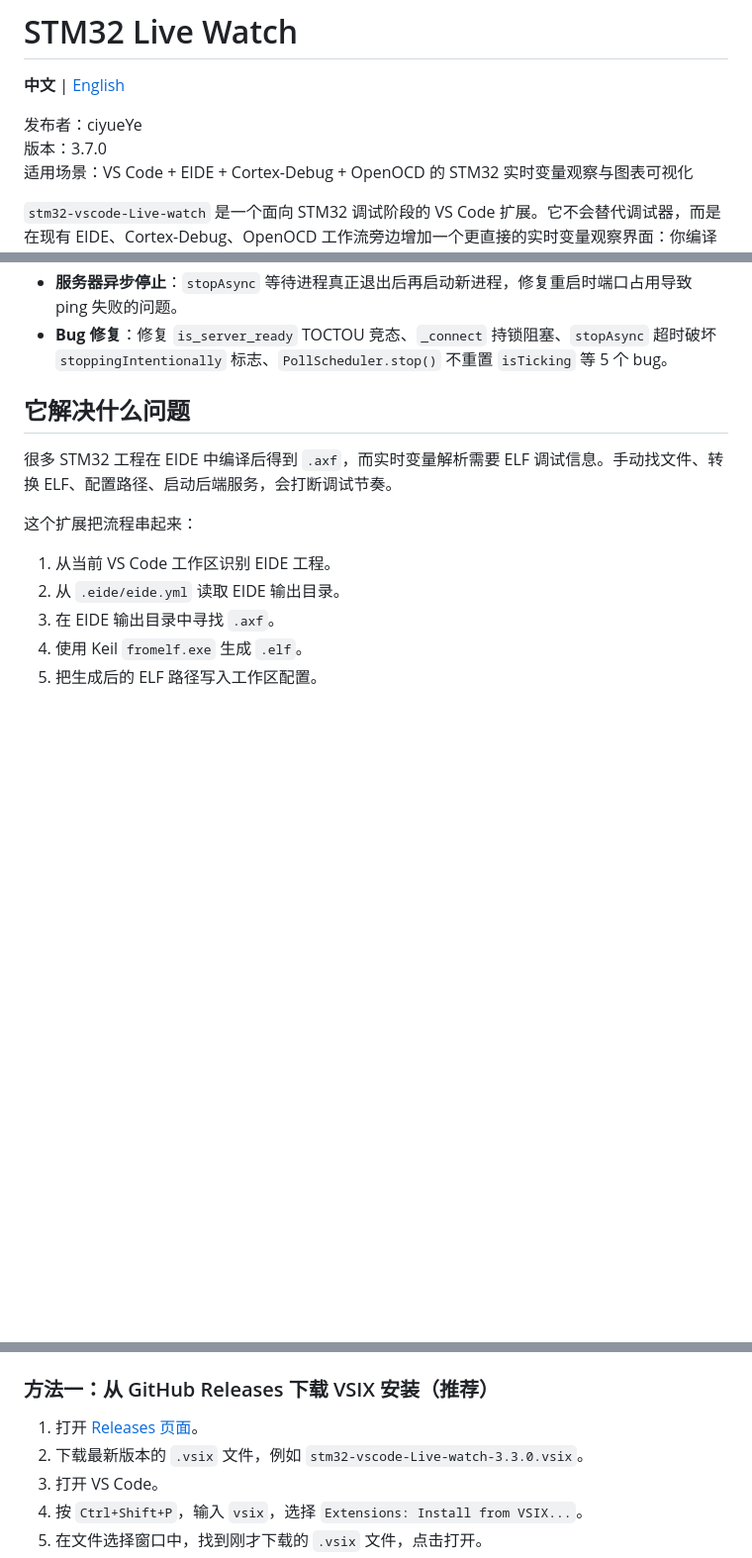
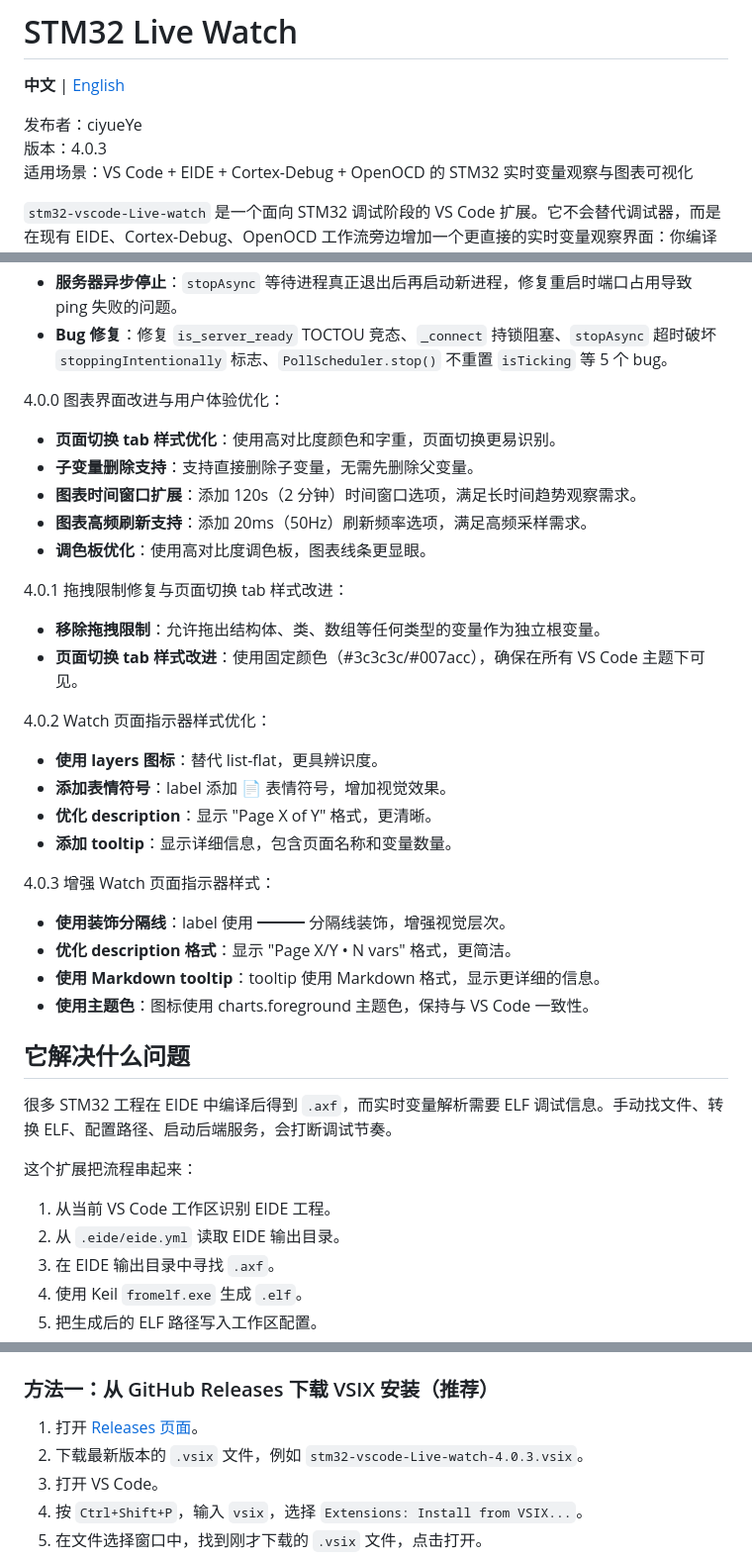
Before and after one commit to 1581525057/stm32-vscode-Live-watch, a Markdown page: README.md, 3 parts joined by grey strips. Shown at 99% size. Rendered like a GitHub page; blank space fills up the shorter version.

Commit message:
docs: 更新 README.md 版本信息至 v4.0.3

```diff
--- a/README.md
+++ b/README.md
@@ -3,7 +3,7 @@
 **中文** | [English](README_EN.md)
 
 发布者：ciyueYe
-版本：3.7.0
+版本：4.0.3
 适用场景：VS Code + EIDE + Cortex-Debug + OpenOCD 的 STM32 实时变量观察与图表可视化
 
 `stm32-vscode-Live-watch` 是一个面向 STM32 调试阶段的 VS Code 扩展。它不会替代调试器，而是在现有 EIDE、Cortex-Debug、OpenOCD 工作流旁边增加一个更直接的实时变量观察界面：你编译工程、启动调试、添加变量，扩展负责从 ELF 调试信息里解析变量地址，并通过 OpenOCD 读取目标板内存。
@@ -77,6 +77,33 @@
 - **AXF→ELF 自动更新**：AXF 文件变更后自动转换 ELF 并重启服务器加载新调试信息，无需手动操作。
 - **服务器异步停止**：`stopAsync` 等待进程真正退出后再启动新进程，修复重启时端口占用导致 ping 失败的问题。
 - **Bug 修复**：修复 `is_server_ready` TOCTOU 竞态、`_connect` 持锁阻塞、`stopAsync` 超时破坏 `stoppingIntentionally` 标志、`PollScheduler.stop()` 不重置 `isTicking` 等 5 个 bug。
+
+4.0.0 图表界面改进与用户体验优化：
+
+- **页面切换 tab 样式优化**：使用高对比度颜色和字重，页面切换更易识别。
+- **子变量删除支持**：支持直接删除子变量，无需先删除父变量。
+- **图表时间窗口扩展**：添加 120s（2 分钟）时间窗口选项，满足长时间趋势观察需求。
+- **图表高频刷新支持**：添加 20ms（50Hz）刷新频率选项，满足高频采样需求。
+- **调色板优化**：使用高对比度调色板，图表线条更显眼。
+
+4.0.1 拖拽限制修复与页面切换 tab 样式改进：
+
+- **移除拖拽限制**：允许拖出结构体、类、数组等任何类型的变量作为独立根变量。
+- **页面切换 tab 样式改进**：使用固定颜色（#3c3c3c/#007acc），确保在所有 VS Code 主题下可见。
+
+4.0.2 Watch 页面指示器样式优化：
+
+- **使用 layers 图标**：替代 list-flat，更具辨识度。
+- **添加表情符号**：label 添加 📄 表情符号，增加视觉效果。
+- **优化 description**：显示 "Page X of Y" 格式，更清晰。
+- **添加 tooltip**：显示详细信息，包含页面名称和变量数量。
+
+4.0.3 增强 Watch 页面指示器样式：
+
+- **使用装饰分隔线**：label 使用 ━━━ 分隔线装饰，增强视觉层次。
+- **优化 description 格式**：显示 "Page X/Y • N vars" 格式，更简洁。
+- **使用 Markdown tooltip**：tooltip 使用 Markdown 格式，显示更详细的信息。
+- **使用主题色**：图标使用 charts.foreground 主题色，保持与 VS Code 一致性。
 
 ## 它解决什么问题
 
@@ -366,7 +393,7 @@ fromelf.exe --elf --output build/app.elf build/app.axf
 ### 方法一：从 GitHub Releases 下载 VSIX 安装（推荐）
 
 1. 打开 [Releases 页面](https://github.com/1581525057/stm32-vscode-Live-watch/releases)。
-2. 下载最新版本的 `.vsix` 文件，例如 `stm32-vscode-Live-watch-3.3.0.vsix`。
+2. 下载最新版本的 `.vsix` 文件，例如 `stm32-vscode-Live-watch-4.0.3.vsix`。
 3. 打开 VS Code。
 4. 按 `Ctrl+Shift+P`，输入 `vsix`，选择 `Extensions: Install from VSIX...`。
 5. 在文件选择窗口中，找到刚才下载的 `.vsix` 文件，点击打开。
```
Also changed, not shown: other parts of README.md (+1 -1 lines).
